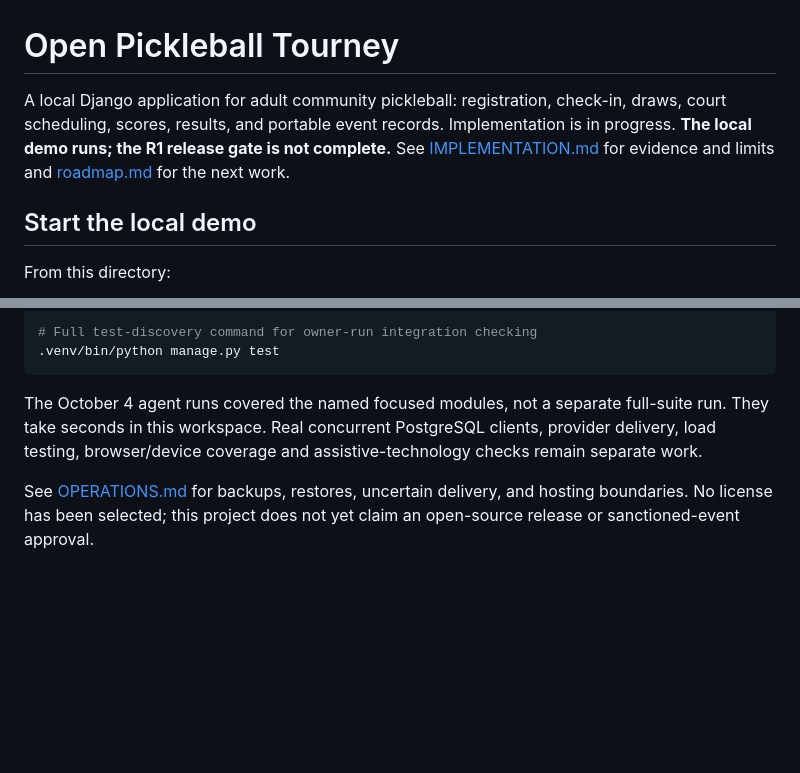
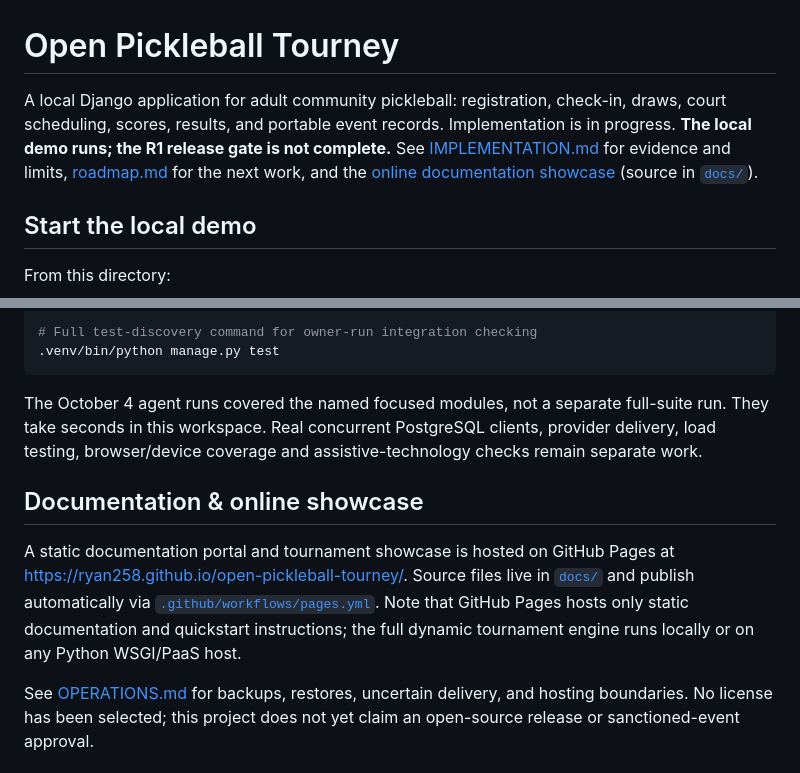
Before and after one commit to ryan258/open-pickleball-tourney, a Markdown page: README.md, 2 parts joined by grey strips. Rendered like a GitHub page; blank space fills up the shorter version.

Commit message:
docs: link GitHub Pages portal in README and update roadmap status

```diff
--- a/README.md
+++ b/README.md
@@ -1,6 +1,6 @@
 # Open Pickleball Tourney
 
-A local Django application for adult community pickleball: registration, check-in, draws, court scheduling, scores, results, and portable event records. Implementation is in progress. **The local demo runs; the R1 release gate is not complete.** See [IMPLEMENTATION.md](IMPLEMENTATION.md) for evidence and limits and [roadmap.md](roadmap.md) for the next work.
+A local Django application for adult community pickleball: registration, check-in, draws, court scheduling, scores, results, and portable event records. Implementation is in progress. **The local demo runs; the R1 release gate is not complete.** See [IMPLEMENTATION.md](IMPLEMENTATION.md) for evidence and limits, [roadmap.md](roadmap.md) for the next work, and the [online documentation showcase](https://ryan258.github.io/open-pickleball-tourney/) (source in [`docs/`](docs/)).
 
 ## Start the local demo
 
@@ -71,4 +71,8 @@ A scorer must have an active event scorer role **and** an assignment to the matc
 
 The October 4 agent runs covered the named focused modules, not a separate full-suite run. They take seconds in this workspace. Real concurrent PostgreSQL clients, provider delivery, load testing, browser/device coverage and assistive-technology checks remain separate work.
 
+## Documentation & online showcase
+
+A static documentation portal and tournament showcase is hosted on GitHub Pages at [https://ryan258.github.io/open-pickleball-tourney/](https://ryan258.github.io/open-pickleball-tourney/). Source files live in [`docs/`](docs/) and publish automatically via [`.github/workflows/pages.yml`](.github/workflows/pages.yml). Note that GitHub Pages hosts only static documentation and quickstart instructions; the full dynamic tournament engine runs locally or on any Python WSGI/PaaS host.
+
 See [OPERATIONS.md](OPERATIONS.md) for backups, restores, uncertain delivery, and hosting boundaries. No license has been selected; this project does not yet claim an open-source release or sanctioned-event approval.
```
Also changed, not shown: roadmap.md (+2 -1 lines).
